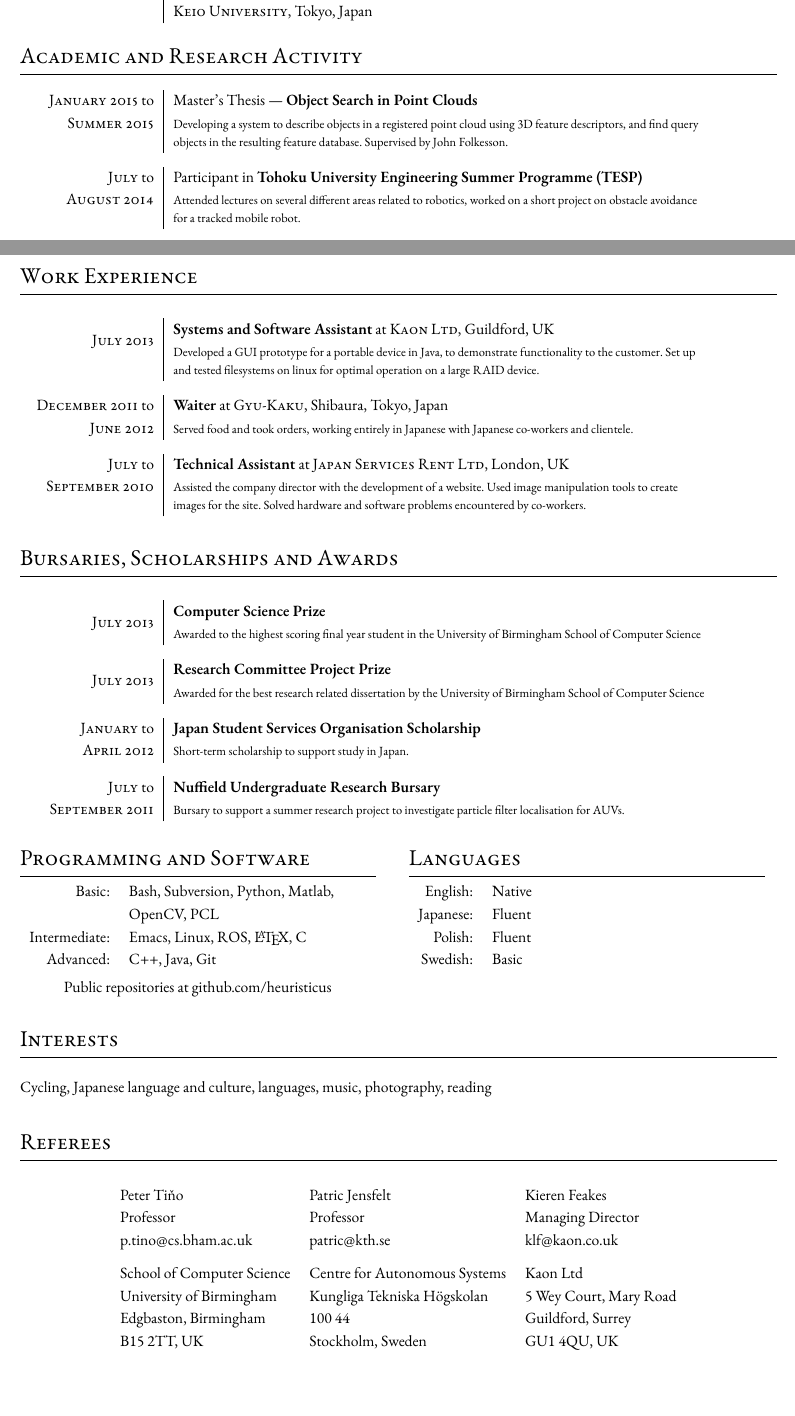
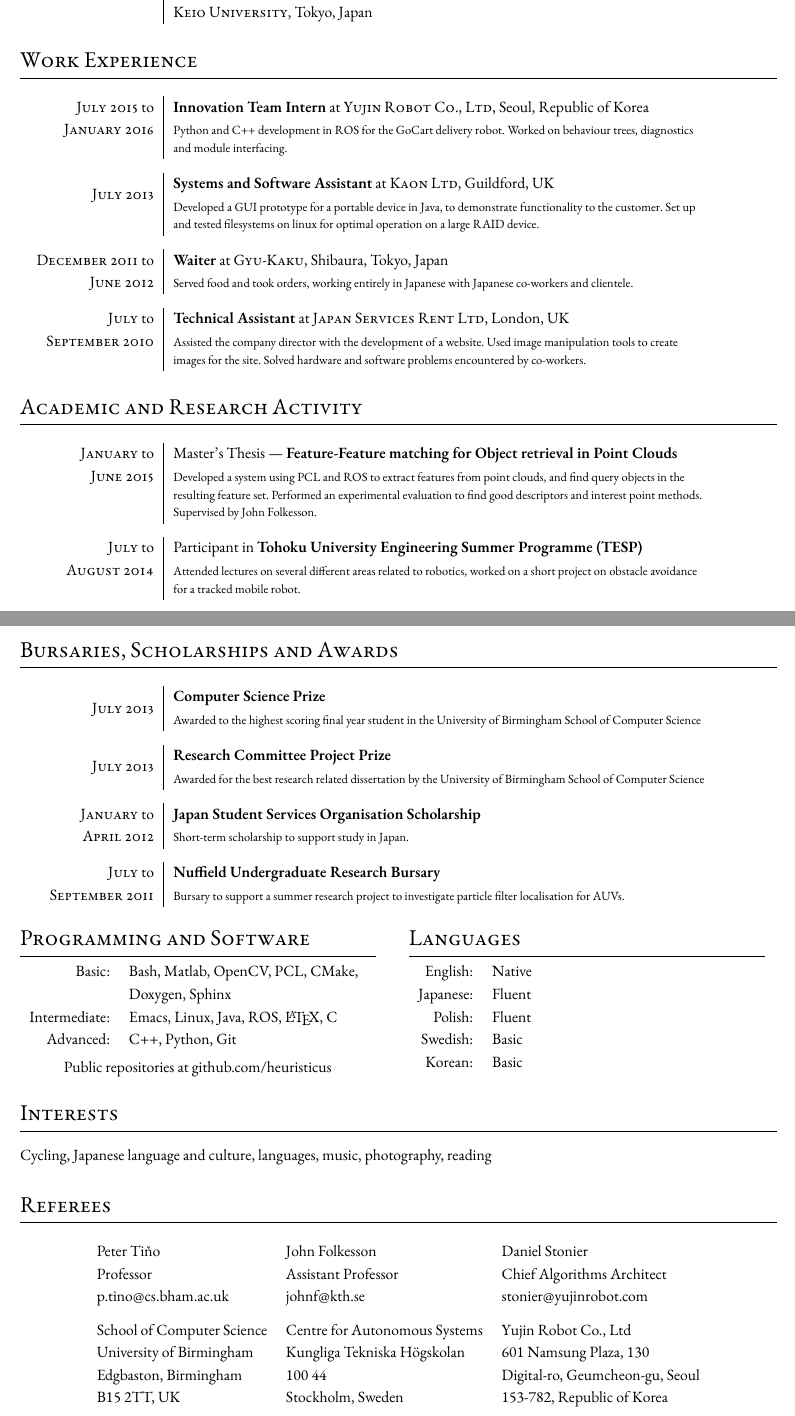
Before and after one commit to heuristicus/cv, a LaTeX CV (michal_staniaszek_cv.tex): two parts of pages 1 and 2 of 2, joined at a grey line, cut so that both start at the same text, the shorter picture padded with empty space. Compiled offline with XeLaTeX; a missing font is replaced by an installed copy or a similar font.

Commit message:
update to include Yujin internship

```diff
--- a/michal_staniaszek_cv.tex
+++ b/michal_staniaszek_cv.tex
@@ -12,8 +12,8 @@
 % an alternative to Layaureo can be ** \usepackage{fullpage} **
 %\usepackage{supertabular} 				%for Grades
 \usepackage{titlesec}					%custom \section
-\usepackage[left=2cm, right=2cm,bottom=3cm,top=2cm]{geometry}
-\setlength{\parskip}{0.5cm plus4mm minus3mm}
+\usepackage[left=2cm, right=2cm,bottom=1cm,top=1.5cm]{geometry}
+\setlength{\parskip}{0.3cm plus4mm minus3mm}
 %\setlength{\parskip}{0.2cm}
 %Setup hyperref package, and colours for links
 \usepackage{hyperref}
@@ -73,10 +72,22 @@
   %\textsc{July} 2002& \textbf{St. Gregory's Roman Catholic Primary School}\\
 \end{tabular}
 
+\section{Work Experience}
+\begin{tabular}{x{2.8cm}|p{12cm}}
+  \textsc{July 2015} to& \textbf{Innovation Team Intern} at \textsc{Yujin Robot Co., Ltd}, Seoul, Republic of Korea\\
+  \textsc{January 2016}&\footnotesize{Python and C++ development in ROS for the GoCart delivery robot. Worked on behaviour trees, diagnostics and module interfacing.}\\\multicolumn{2}{c}{} \\[-0.2cm]
+  \multirow{2}{*}{\textsc{July 2013}} & \textbf{Systems and Software Assistant} at \textsc{Kaon Ltd}, Guildford, UK\\
+                                      &\footnotesize{Developed a GUI prototype for a portable device in Java, to demonstrate functionality to the customer. Set up and tested filesystems on linux for optimal operation on a large RAID device.}\\\multicolumn{2}{c}{} \\[-0.2cm]
+  \textsc{December 2011} to& \textbf{Waiter} at \textsc{Gyu-Kaku}, Shibaura, Tokyo, Japan\\
+  \textsc{June 2012}&\footnotesize{Served food and took orders, working entirely in Japanese with Japanese co-workers and clientele.}\\\multicolumn{2}{c}{} \\[-0.2cm]
+  \textsc{July} to& \textbf{Technical Assistant} at \textsc{Japan Services Rent Ltd}, London, UK\\
+  \textsc{September 2010}&\footnotesize{Assisted the company director with the development of a website. Used image manipulation tools to create images for the site. Solved hardware and software problems encountered by co-workers.}\\
+\end{tabular}
+
 \section{Academic and Research Activity}
 \begin{tabular}{x{2.8cm}|p{12cm}}
-  \textsc{January 2015} to& Master's Thesis --- \textbf{Object Search in Point Clouds}\\
-  \textsc{Summer 2015}&\footnotesize{Developing a system to describe objects in a registered point cloud using 3D feature descriptors, and find query objects in the resulting feature database. Supervised by John Folkesson.}\\\multicolumn{2}{c}{}\\[-0.2cm]
+  \textsc{January} to& Master's Thesis --- \textbf{Feature-Feature matching for Object retrieval in Point Clouds}\\
+  \textsc{June 2015}&\footnotesize{Developed a system using PCL and ROS to extract features from point clouds, and find query objects in the resulting feature set. Performed an experimental evaluation to find good descriptors and interest point methods. Supervised by John Folkesson.}\\\multicolumn{2}{c}{}\\[-0.2cm]
   \textsc{July} to& Participant in \textbf{Tohoku University Engineering Summer Programme (TESP)}\\
   \textsc{August 2014}&\footnotesize{Attended lectures on several different areas related to robotics, worked on a short project on obstacle avoidance for a tracked mobile robot.}\\\multicolumn{2}{c}{}\\[-0.2cm]
   \textsc{September 2012} to& Bachelor's Thesis --- \textbf{Time Delay Estimation in Gravitationally Lensed Photon Streams}\\
@@ -98,17 +109,6 @@
   \textsc{April 2011}&\footnotesize{One of five second year students selected to demonstrate for the First Year Workshop Java module. Provided advice on assignments, programming concepts, and the Java API.}\\
 \end{tabular}
 
-\section{Work Experience}
-\begin{tabular}{x{2.8cm}|p{12cm}}
-  \multirow{2}{*}{\textsc{July 2013}} & \textbf{Systems and Software Assistant} at \textsc{Kaon Ltd}, Guildford, UK\\
-  &\footnotesize{Developed a GUI prototype for a portable device in Java, to demonstrate functionality to the customer. Set up and tested filesystems on linux for optimal operation on a large RAID device.}\\\multicolumn{2}{c}{} \\[-0.2cm]
-  \textsc{December 2011} to& \textbf{Waiter} at \textsc{Gyu-Kaku}, Shibaura, Tokyo, Japan\\
-  \textsc{June 2012}
-  &\footnotesize{Served food and took orders, working entirely in Japanese with Japanese co-workers and clientele.}\\\multicolumn{2}{c}{} \\[-0.2cm]
-  \textsc{July} to& \textbf{Technical Assistant} at \textsc{Japan Services Rent Ltd}, London, UK\\
-  \textsc{September 2010}&\footnotesize{Assisted the company director with the development of a website. Used image manipulation tools to create images for the site. Solved hardware and software problems encountered by co-workers.}\\
-\end{tabular}
-
 \section{Bursaries, Scholarships and Awards}
 \begin{tabular}{x{2.8cm}|p{12cm}}
     \multirow{2}{*}{\textsc{July 2013}} & \textbf{Computer Science Prize}\\
@@ -124,9 +124,9 @@
 \begin{minipage}[t]{0.47\textwidth}
   \section{Programming and Software}
   \begin{tabular}{rp{0.7\textwidth}}
-    Basic:& Bash, Subversion, Python, Matlab, OpenCV, PCL\\
-    Intermediate:& Emacs, Linux, ROS, \LaTeX, C\\
-    Advanced:& C++, Java, Git
+    Basic:& Bash, Matlab, OpenCV, PCL, CMake, Doxygen, Sphinx\\
+    Intermediate:& Emacs, Linux, Java, ROS, \LaTeX, C\\
+    Advanced:& C++, Python, Git
   \end{tabular}
   \vskip 0.2cm
   \centering
@@ -140,6 +140,7 @@
     Japanese:&Fluent\\
     Polish:&Fluent\\
     Swedish:&Basic\\
+    Korean:&Basic
   \end{tabular}
 \end{minipage}
 
@@ -149,13 +150,13 @@ Cycling, Japanese language and culture, languages, music, photography, reading
 \section{Referees}
 \begin{center}
   \begin{tabular}{lll}
-  Peter Ti{\v{n}}o& Patric Jensfelt & Kieren Feakes \\
-  Professor  & Professor & Managing Director\\
-  p.tino@cs.bham.ac.uk & patric@kth.se & klf@kaon.co.uk\\
-  School of Computer Science& Centre for Autonomous Systems & Kaon Ltd  \rule{0pt}{0.6cm} \\
-  University of Birmingham& Kungliga Tekniska H\"{o}gskolan & 5 Wey Court, Mary Road  \\
-  Edgbaston, Birmingham & 100 44 & Guildford, Surrey \\
-  B15 2TT, UK& Stockholm, Sweden &  GU1 4QU, UK
+  Peter Ti{\v{n}}o& John Folkesson & Daniel Stonier \\
+  Professor  & Assistant Professor & Chief Algorithms Architect\\
+  p.tino@cs.bham.ac.uk & johnf@kth.se & stonier@yujinrobot.com\\
+  School of Computer Science& Centre for Autonomous Systems & Yujin Robot Co., Ltd  \rule{0pt}{0.6cm} \\
+  University of Birmingham& Kungliga Tekniska H\"{o}gskolan & 601 Namsung Plaza, 130  \\
+  Edgbaston, Birmingham & 100 44 & Digital-ro, Geumcheon-gu, Seoul \\
+  B15 2TT, UK& Stockholm, Sweden & 153-782, Republic of Korea
 \end{tabular}
 \end{center}
 
```
Also changed, not shown: michal_staniaszek_cv.txt (+24 -10 lines), michal_staniaszek_cv.pdf, michal_staniaszek_cv.tex (11 more changed lines).
